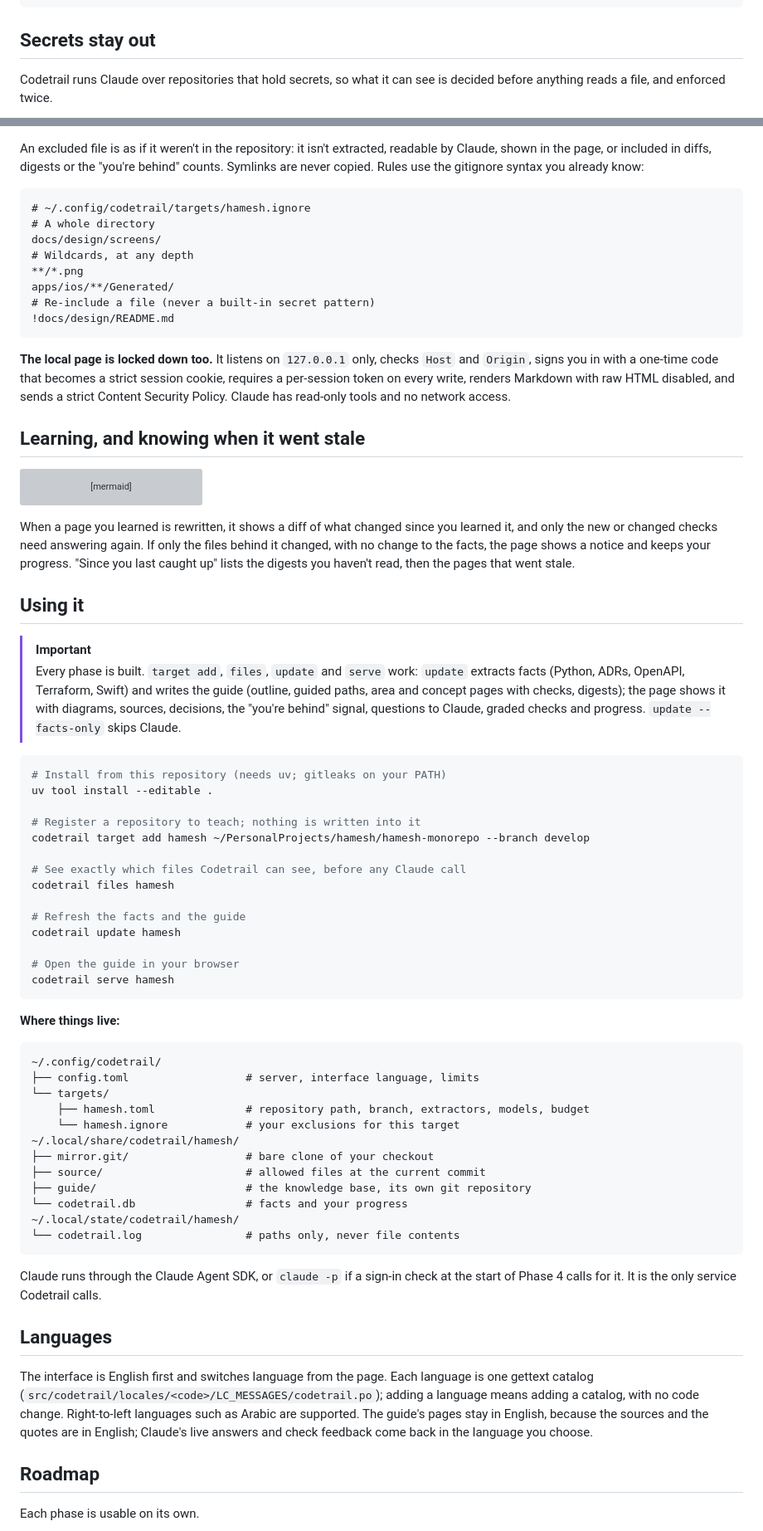
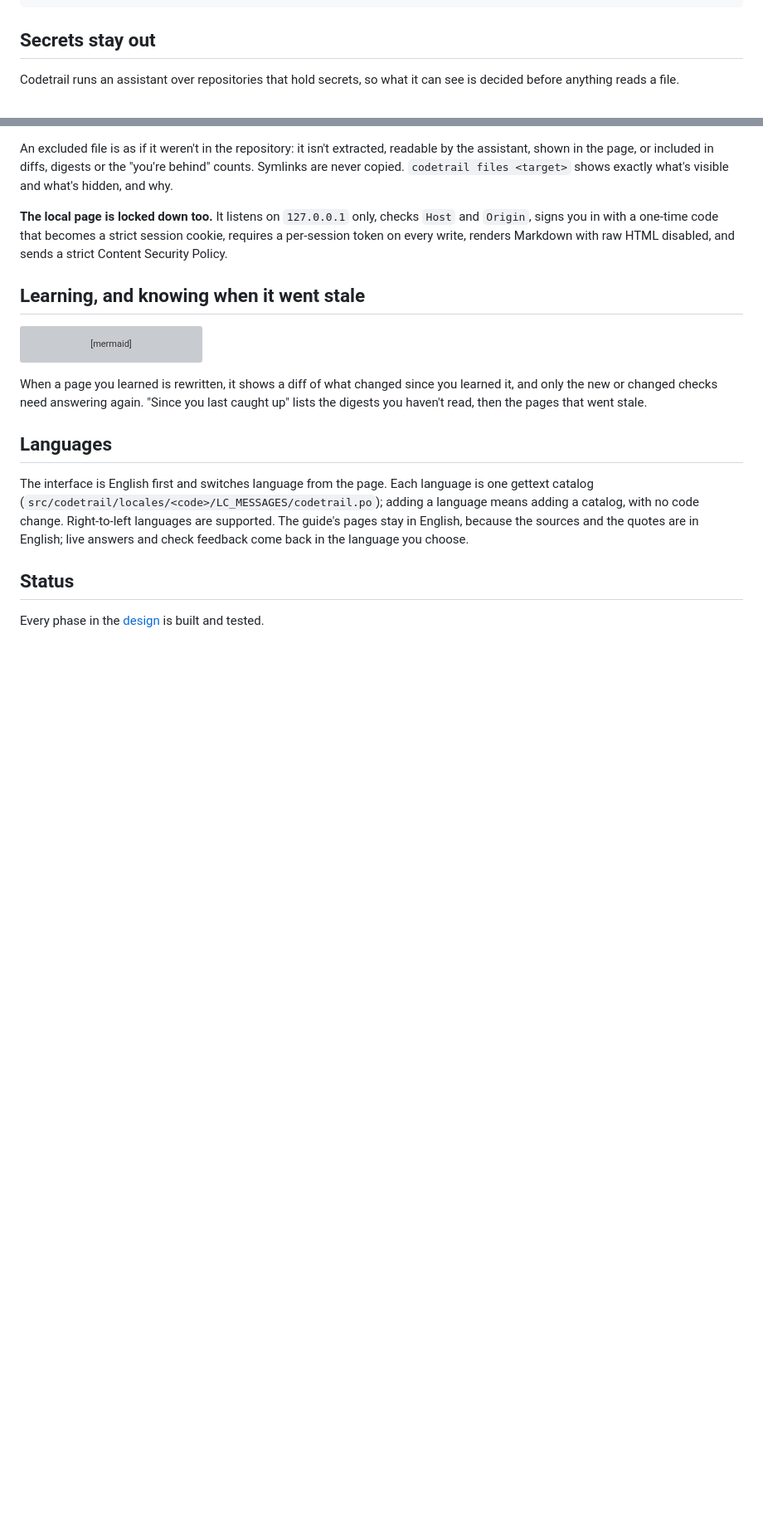
Before and after one commit to mohamed-abdelsattar92/codetrail, a Markdown page: README.md, 2 parts joined by grey strips. Shown at 83% size. Drawn GitHub-style; blank space fills up the shorter version; grey boxes are pictures that could not be loaded.

````diff
--- a/README.md
+++ b/README.md
@@ -140,7 +179,7 @@ flowchart LR
 
 ## Secrets stay out
 
-Codetrail runs Claude over repositories that hold secrets, so what it can see is decided before anything reads a file, and enforced twice.
+Codetrail runs an assistant over repositories that hold secrets, so what it can see is decided before anything reads a file.
 
 ```mermaid
 flowchart TB
@@ -157,19 +197,8 @@ flowchart TB
 ```
 
-An excluded file is as if it weren't in the repository: it isn't extracted, readable by Claude, shown in the page, or included in diffs, digests or the "you're behind" counts. Symlinks are never copied. Rules use the gitignore syntax you already know:
+An excluded file is as if it weren't in the repository: it isn't extracted, readable by the assistant, shown in the page, or included in diffs, digests or the "you're behind" counts. Symlinks are never copied. `codetrail files <target>` shows exactly what's visible and what's hidden, and why.
 
-```gitignore
-# ~/.config/codetrail/targets/hamesh.ignore
-# A whole directory
-docs/design/screens/
-# Wildcards, at any depth
-**/*.png
-apps/ios/**/Generated/
-# Re-include a file (never a built-in secret pattern)
-!docs/design/README.md
-```
-
-**The local page is locked down too.** It listens on `127.0.0.1` only, checks `Host` and `Origin`, signs you in with a one-time code that becomes a strict session cookie, requires a per-session token on every write, renders Markdown with raw HTML disabled, and sends a strict Content Security Policy. Claude has read-only tools and no network access.
+**The local page is locked down too.** It listens on `127.0.0.1` only, checks `Host` and `Origin`, signs you in with a one-time code that becomes a strict session cookie, requires a per-session token on every write, renders Markdown with raw HTML disabled, and sends a strict Content Security Policy.
 
 ## Learning, and knowing when it went stale
 
@@ -182,56 +211,15 @@ stateDiagram-v2
     Stale --> Learned: pass the new or changed checks
 ```
 
-When a page you learned is rewritten, it shows a diff of what changed since you learned it, and only the new or changed checks need answering again. If only the files behind it changed, with no change to the facts, the page shows a notice and keeps your progress. "Since you last caught up" lists the digests you haven't read, then the pages that went stale.
-
-## Using it
-
-> [!IMPORTANT]
-> Every phase is built. `target add`, `files`, `update` and `serve` work: `update` extracts facts (Python, ADRs, OpenAPI, Terraform, Swift) and writes the guide (outline, guided paths, area and concept pages with checks, digests); the page shows it with diagrams, sources, decisions, the "you're behind" signal, questions to Claude, graded checks and progress. `update --facts-only` skips Claude.
-
-```bash
-# Install from this repository (needs uv; gitleaks on your PATH)
-uv tool install --editable .
-
-# Register a repository to teach; nothing is written into it
-codetrail target add hamesh ~/PersonalProjects/hamesh/hamesh-monorepo --branch develop
-
-# See exactly which files Codetrail can see, before any Claude call
-codetrail files hamesh
-
-# Refresh the facts and the guide
-codetrail update hamesh
-
-# Open the guide in your browser
-codetrail serve hamesh
-```
-
-**Where things live:**
-
-```text
-~/.config/codetrail/
-├── config.toml                  # server, interface language, limits
-└── targets/
-    ├── hamesh.toml              # repository path, branch, extractors, models, budget
-    └── hamesh.ignore            # your exclusions for this target
-~/.local/share/codetrail/hamesh/
-├── mirror.git/                  # bare clone of your checkout
-├── source/                      # allowed files at the current commit
-├── guide/                       # the knowledge base, its own git repository
-└── codetrail.db                 # facts and your progress
-~/.local/state/codetrail/hamesh/
-└── codetrail.log                # paths only, never file contents
-```
-
-Claude runs through the Claude Agent SDK, or `claude -p` if a sign-in check at the start of Phase 4 calls for it. It is the only service Codetrail calls.
+When a page you learned is rewritten, it shows a diff of what changed since you learned it, and only the new or changed checks need answering again. "Since you last caught up" lists the digests you haven't read, then the pages that went stale.
 
 ## Languages
 
-The interface is English first and switches language from the page. Each language is one gettext catalog (`src/codetrail/locales/<code>/LC_MESSAGES/codetrail.po`); adding a language means adding a catalog, with no code change. Right-to-left languages such as Arabic are supported. The guide's pages stay in English, because the sources and the quotes are in English; Claude's live answers and check feedback come back in the language you choose.
+The interface is English first and switches language from the page. Each language is one gettext catalog (`src/codetrail/locales/<code>/LC_MESSAGES/codetrail.po`); adding a language means adding a catalog, with no code change. Right-to-left languages are supported. The guide's pages stay in English, because the sources and the quotes are in English; live answers and check feedback come back in the language you choose.
 
-## Roadmap
+## Status
 
-Each phase is usable on its own.
+Every phase in the [design](docs/design/2026-10-05-codetrail-design.md) is built and tested.
 
 ```mermaid
 flowchart LR
````
Also changed, not shown: other parts of README.md (+109 -63 lines), docs/adr/0006-assistant-providers-and-subscriptions.md (+1 -1 lines), docs/getting-started.md (added, +196 -0 lines), docs/images/answer.png (added), docs/images/area.png (added), docs/images/checks.png (added), docs/images/estimate.png (added), docs/images/home.png (added).
